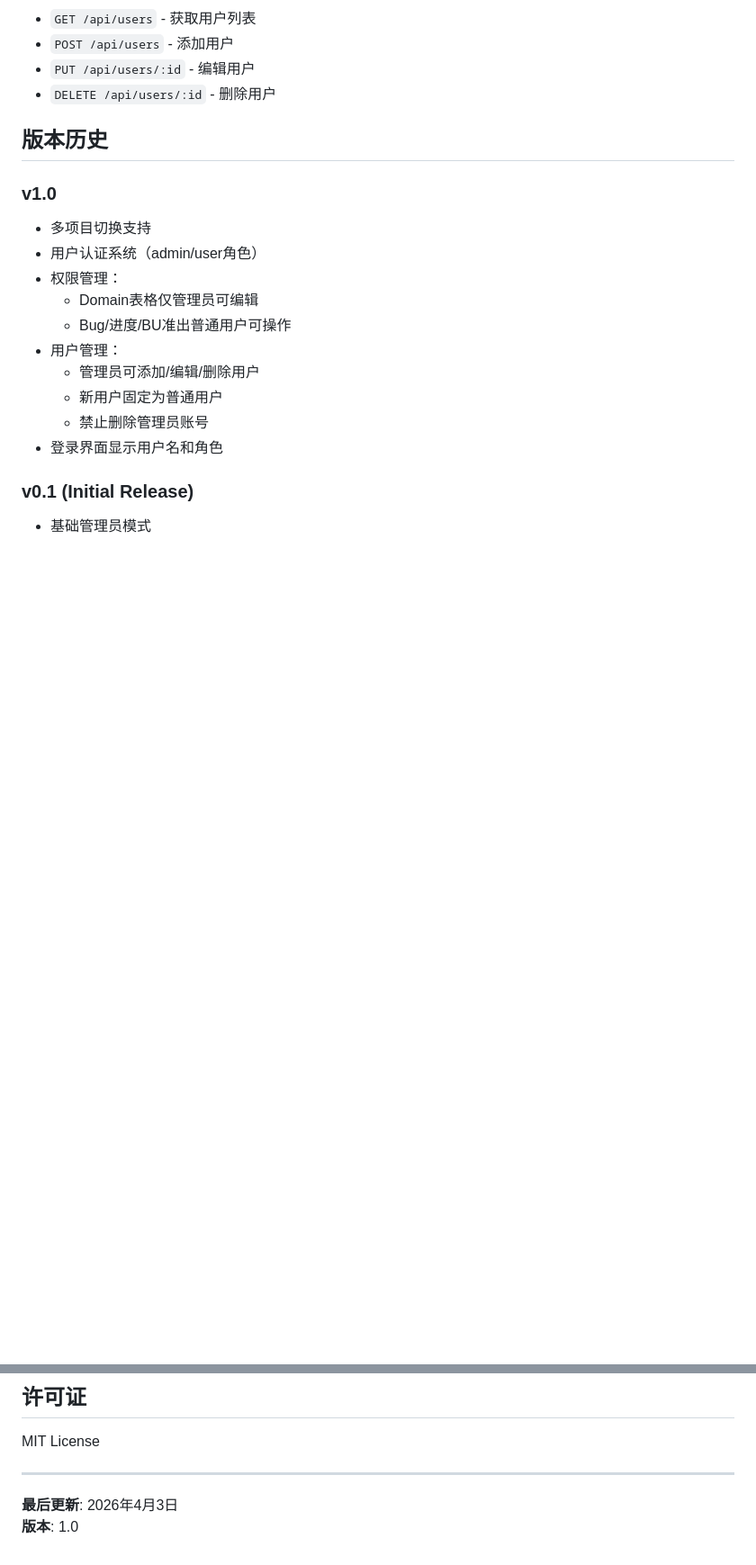
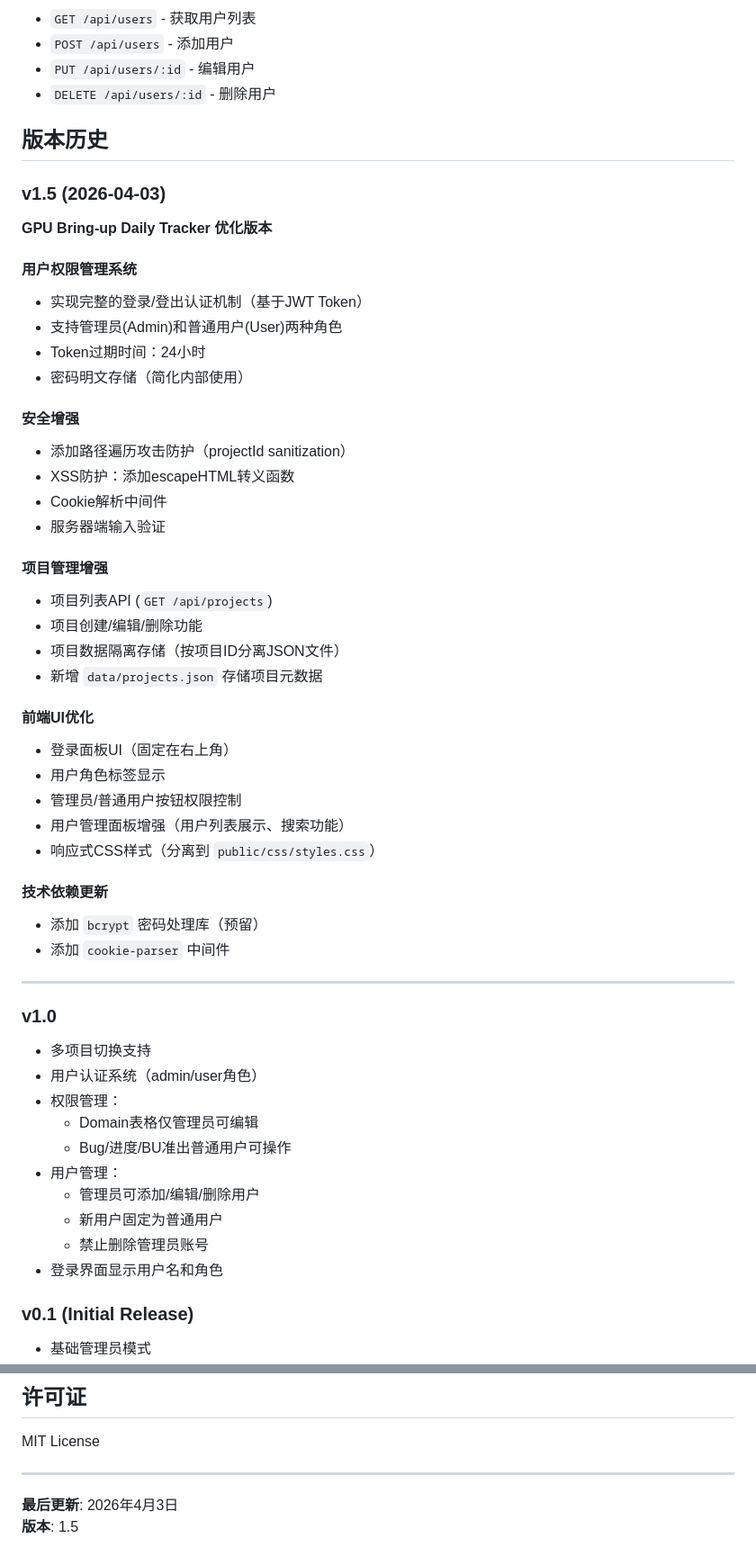
Before and after one commit to kobeqin2026/enhanced-gpu-bu-daily-status-tracker, a Markdown page: README.md, 2 parts joined by grey strips. Shown at 90% size. GitHub-like rendering; blank space fills up the shorter version.

Commit message:
docs: 更新README版本历史，添加v1.5更新内容
- 新增v1.5版本详细更新说明
- 用户权限管理系统增强
- 安全增强（路径遍历防护、XSS防护）
- 项目管理功能增强
- 前端UI优化
- 更新版本号到1.5

```diff
--- a/README.md
+++ b/README.md
@@ -97,6 +97,40 @@ enhanced-gpu-bu-daily-status-tracker/
 
 ## 版本历史
 
+### v1.5 (2026-04-03)
+**GPU Bring-up Daily Tracker 优化版本**
+
+#### 用户权限管理系统
+- 实现完整的登录/登出认证机制（基于JWT Token）
+- 支持管理员(Admin)和普通用户(User)两种角色
+- Token过期时间：24小时
+- 密码明文存储（简化内部使用）
+
+#### 安全增强
+- 添加路径遍历攻击防护（projectId sanitization）
+- XSS防护：添加escapeHTML转义函数
+- Cookie解析中间件
+- 服务器端输入验证
+
+#### 项目管理增强
+- 项目列表API (`GET /api/projects`)
+- 项目创建/编辑/删除功能
+- 项目数据隔离存储（按项目ID分离JSON文件）
+- 新增 `data/projects.json` 存储项目元数据
+
+#### 前端UI优化
+- 登录面板UI（固定在右上角）
+- 用户角色标签显示
+- 管理员/普通用户按钮权限控制
+- 用户管理面板增强（用户列表展示、搜索功能）
+- 响应式CSS样式（分离到 `public/css/styles.css`）
+
+#### 技术依赖更新
+- 添加 `bcrypt` 密码处理库（预留）
+- 添加 `cookie-parser` 中间件
+
+---
+
 ### v1.0
 - 多项目切换支持
 - 用户认证系统（admin/user角色）
@@ -162,4 +196,4 @@ MIT License
 ---
 
 **最后更新**: 2026年4月3日
-**版本**: 1.0
+**版本**: 1.5
```
